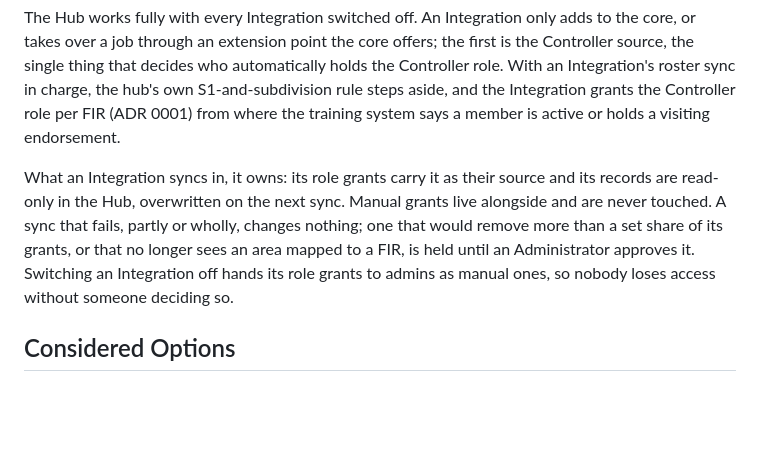
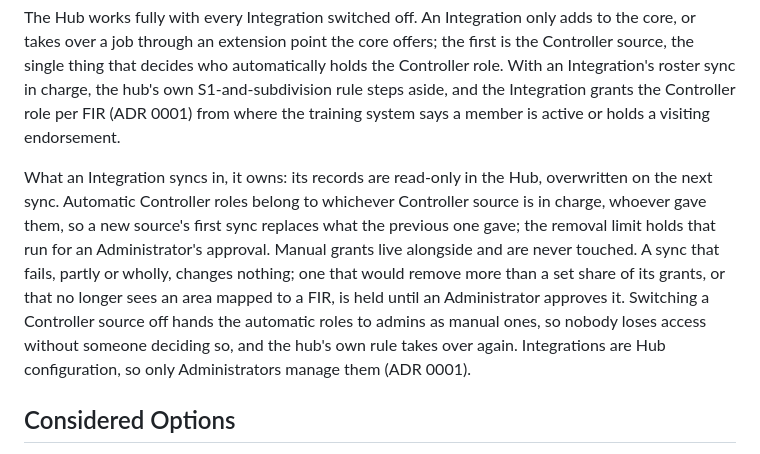
Before and after one commit to Vatsim-Scandinavia/events, a Markdown page: docs/adr/0004-built-in-switchable-integrations.md, the part around the change. GitHub-like rendering; blank space fills up the shorter version.

Commit message:
docs: say automatic Controller roles belong to the source in charge
Co-Authored-By: Claude Opus 5.5 <noreply@anthropic.com>

```diff
--- a/docs/adr/0004-built-in-switchable-integrations.md
+++ b/docs/adr/0004-built-in-switchable-integrations.md
@@ -4,7 +4,7 @@ The Hub talks to the vACC's other systems (its training system's controller rost
 
 The Hub works fully with every Integration switched off. An Integration only adds to the core, or takes over a job through an extension point the core offers; the first is the Controller source, the single thing that decides who automatically holds the Controller role. With an Integration's roster sync in charge, the hub's own S1-and-subdivision rule steps aside, and the Integration grants the Controller role per FIR (ADR 0001) from where the training system says a member is active or holds a visiting endorsement.
 
-What an Integration syncs in, it owns: its role grants carry it as their source and its records are read-only in the Hub, overwritten on the next sync. Manual grants live alongside and are never touched. A sync that fails, partly or wholly, changes nothing; one that would remove more than a set share of its grants, or that no longer sees an area mapped to a FIR, is held until an Administrator approves it. Switching an Integration off hands its role grants to admins as manual ones, so nobody loses access without someone deciding so.
+What an Integration syncs in, it owns: its records are read-only in the Hub, overwritten on the next sync. Automatic Controller roles belong to whichever Controller source is in charge, whoever gave them, so a new source's first sync replaces what the previous one gave; the removal limit holds that run for an Administrator's approval. Manual grants live alongside and are never touched. A sync that fails, partly or wholly, changes nothing; one that would remove more than a set share of its grants, or that no longer sees an area mapped to a FIR, is held until an Administrator approves it. Switching a Controller source off hands the automatic roles to admins as manual ones, so nobody loses access without someone deciding so, and the hub's own rule takes over again. Integrations are Hub configuration, so only Administrators manage them (ADR 0001).
 
 ## Considered Options
 
```
